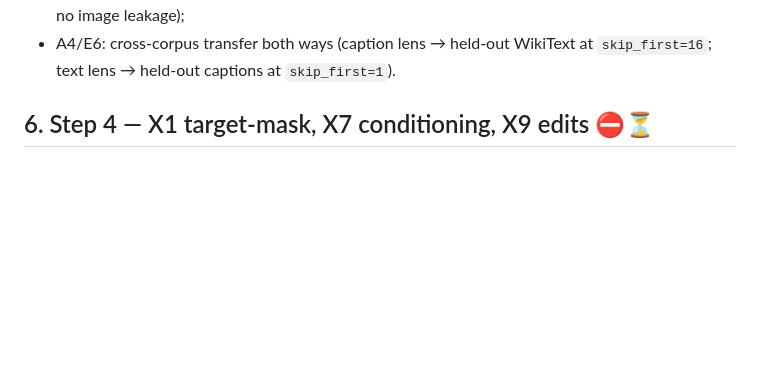
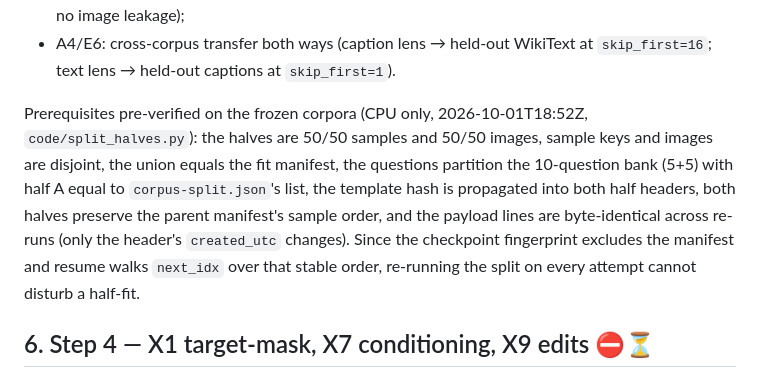
Before and after one commit to QuocAnh-Nguyen/NeuronpediaVLM, a Markdown page: results/validation_2026-10-01/REPORT.md, the part around the change. Rendered like a GitHub page; blank space fills up the shorter version.

Commit message:
Note verified S2 split prerequisites in REPORT section 5
split_halves.py re-verified on the frozen corpora (CPU only, no GPU, 13/13 checks):
50/50 samples and 50/50 images, disjoint sample keys and images, union == the fit
manifest, questions partition the 10-question bank (5+5, half A == corpus-split.json),
template hash propagated into both half headers, parent-manifest order preserved, and
payload lines byte-identical across re-runs (only the header's created_utc changes).
The checkpoint fingerprint excludes the manifest and resume walks next_idx over that
stable order, so the per-attempt re-run of the split cannot disturb a half-fit.

```diff
--- a/results/validation_2026-10-01/REPORT.md
+++ b/results/validation_2026-10-01/REPORT.md
@@ -124,6 +124,16 @@ masks `text,image,all`, `skip_first=1`, bf16, then merged into the 100-sample le
   cross-half cells, no image leakage);
 * A4/E6: cross-corpus transfer both ways (caption lens → held-out WikiText at
   `skip_first=16`; text lens → held-out captions at `skip_first=1`).
+
+Prerequisites pre-verified on the frozen corpora (CPU only, 2026-10-01T18:52Z,
+`code/split_halves.py`): the halves are 50/50 samples and 50/50 images, sample keys and
+images are disjoint, the union equals the fit manifest, the questions partition the
+10-question bank (5+5) with half A equal to `corpus-split.json`'s list, the template hash is
+propagated into both half headers, both halves preserve the parent manifest's sample order,
+and the payload lines are byte-identical across re-runs (only the header's `created_utc`
+changes). Since the checkpoint fingerprint excludes the manifest and resume walks
+`next_idx` over that stable order, re-running the split on every attempt cannot disturb a
+half-fit.
 
 <!-- PENDING: s2_eval.json — per-tag layer tables, quarter spread, halves grid, transfer rows. -->
 
```
